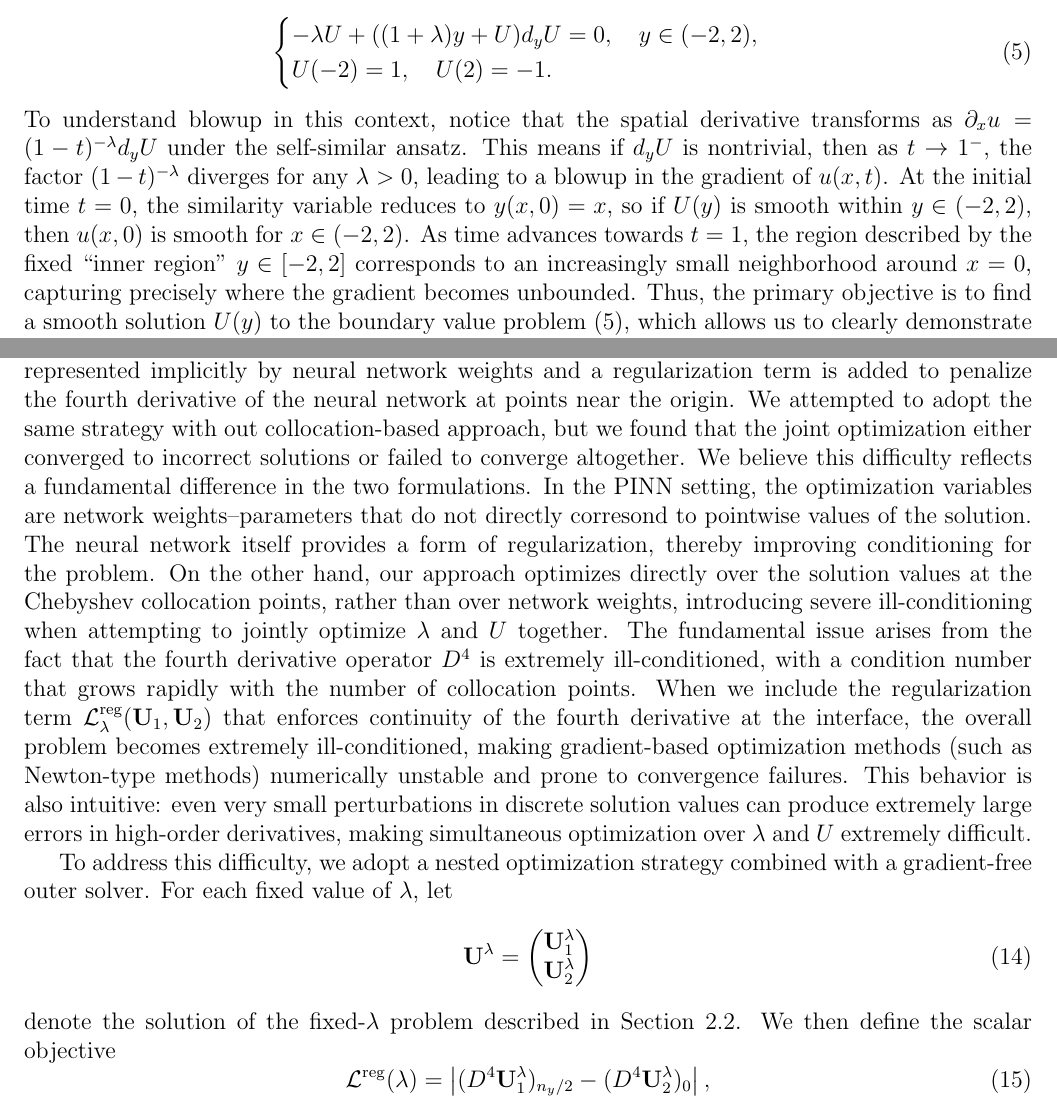
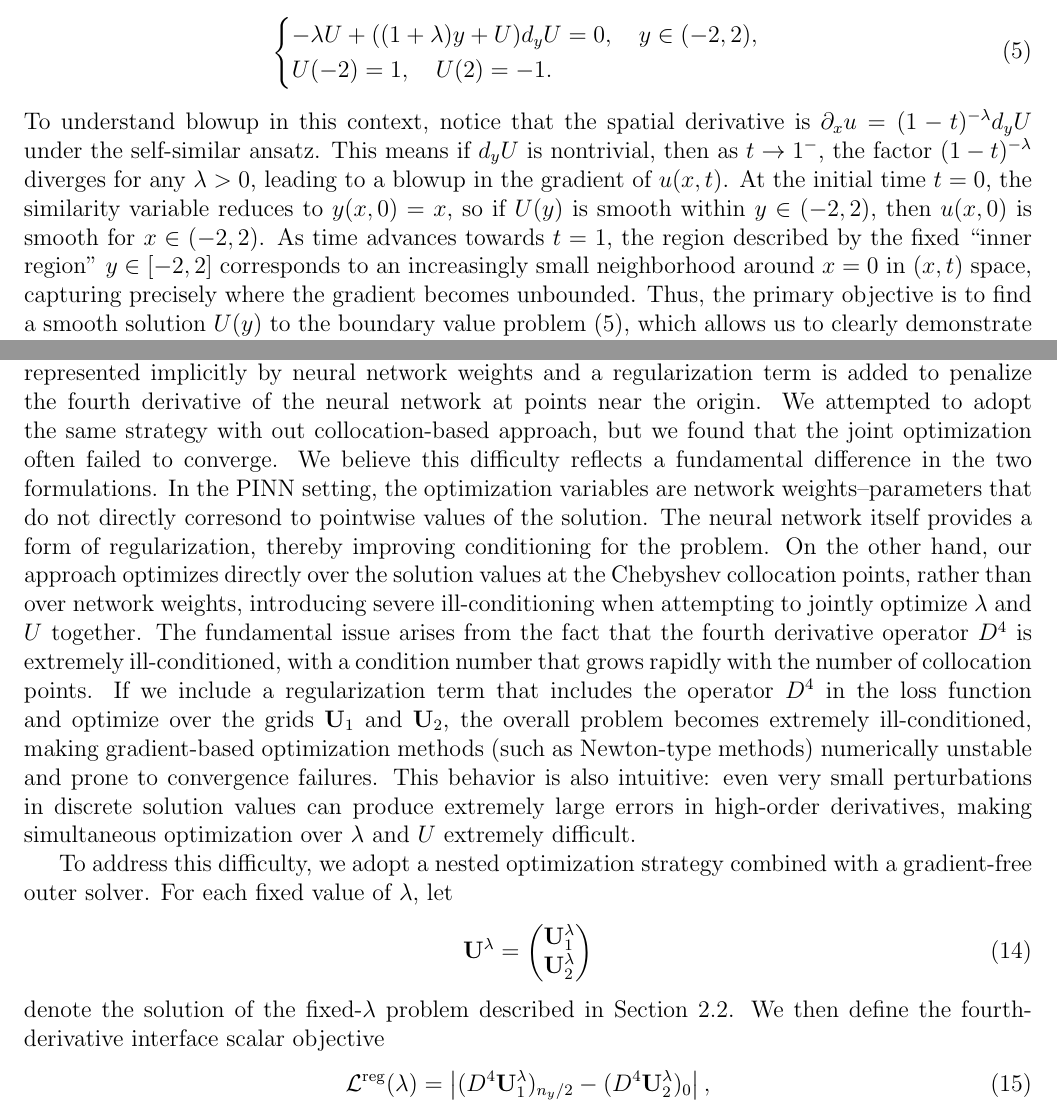
Before and after one commit to ayang923/AM205-project, a LaTeX document (burgers/final-report/main.tex): two parts of pages 2 and 7 of 9, joined at a grey line, cut so that both start at the same text. Compiled offline with pdfLaTeX.

Commit message:
Final report

```diff
--- a/burgers/final-report/main.tex
+++ b/burgers/final-report/main.tex
@@ -99,7 +99,7 @@ Thus, for this project, we consider the boundary value problem
         U(-2) = 1, \quad U(2) = -1.
     \end{cases}
 \end{equation}
-To understand blowup in this context, notice that the spatial derivative transforms as $\partial_x u = (1-t)^{-\lambda} d_y U$ under the self-similar ansatz. This means if $d_y U$ is nontrivial, then as $t \to 1^-$, the factor $(1-t)^{-\lambda}$ diverges for any $\lambda > 0$, leading to a blowup in the gradient of $u(x, t)$. At the initial time $t=0$, the similarity variable reduces to $y(x, 0) = x$, so if $U(y)$ is smooth within $y \in (-2, 2)$, then $u(x, 0)$ is smooth for $x \in (-2, 2)$. As time advances towards $t = 1$, the region described by the fixed ``inner region'' $y \in [-2, 2]$ corresponds to an increasingly small neighborhood around $x = 0$, capturing precisely where the gradient becomes unbounded. Thus, the primary objective is to find a smooth solution $U(y)$ to the boundary value problem~\eqref{eq:bvp}, which allows us to clearly demonstrate how smooth initial conditions can evolve into a finite-time singularity.
+To understand blowup in this context, notice that the spatial derivative is $\partial_x u = (1-t)^{-\lambda} d_y U$ under the self-similar ansatz. This means if $d_y U$ is nontrivial, then as $t \to 1^-$, the factor $(1-t)^{-\lambda}$ diverges for any $\lambda > 0$, leading to a blowup in the gradient of $u(x, t)$. At the initial time $t=0$, the similarity variable reduces to $y(x, 0) = x$, so if $U(y)$ is smooth within $y \in (-2, 2)$, then $u(x, 0)$ is smooth for $x \in (-2, 2)$. As time advances towards $t = 1$, the region described by the fixed ``inner region'' $y \in [-2, 2]$ corresponds to an increasingly small neighborhood around $x = 0$ in $(x, t)$ space, capturing precisely where the gradient becomes unbounded. Thus, the primary objective is to find a smooth solution $U(y)$ to the boundary value problem~\eqref{eq:bvp}, which allows us to clearly demonstrate how smooth initial conditions can evolve into a finite-time singularity.
 We focus on the inviscid Burgers equation due to its well-understood analytical properties, particularly the existence of an explicit self-similar solution~\eqref{eq:solution}, as well as the discrete set of parameter values $\lambda$ admit smooth solutions to the boundary value problem, given by
 \begin{equation}
     \lambda = \frac{1}{2(j+1)}, \qquad j = 0, 1, 2, \ldots.
@@ -219,7 +219,7 @@ Overall, the results demonstrate that the localized Chebyshev collocation method
 \section{\label{sec:inference}Inferring $\lambda$}
 \subsection{Objective function and optimization}\label{subsec:inference_optimization}
 As mentioned in the preceding sections, our goal is to single out the smooth solution at $\lambda = 0.5$ from nearby non-smooth solutions by exploiting the fact that the non-smooth solutions have discontinuous fourth derivative at the origin.
-In the PINN framework in~\cite{wang2023asymptotic}, the optimization is performed simultaneously over both the parameter $\lambda$ and the solution $U(y)$, where the solution is represented implicitly by neural network weights and a regularization term is added to penalize the fourth derivative of the neural network at points near the origin. We attempted to adopt the same strategy with out collocation-based approach, but we found that the joint optimization either converged to incorrect solutions or failed to converge altogether. We believe this difficulty reflects a fundamental difference in the two formulations. In the PINN setting, the optimization variables are network weights--parameters that do not directly corresond to pointwise values of the solution. The neural network itself provides a form of regularization, thereby improving conditioning for the problem. On the other hand, our approach optimizes directly over the solution values at the Chebyshev collocation points, rather than over network weights, introducing severe ill-conditioning when attempting to jointly optimize $\lambda$ and $U$ together. The fundamental issue arises from the fact that the fourth derivative operator $D^4$ is extremely ill-conditioned, with a condition number that grows rapidly with the number of collocation points. When we include the regularization term $\mathcal{L}^{\textrm{reg}}_\lambda(\mathbf{U}_1, \mathbf{U}_2)$ that enforces continuity of the fourth derivative at the interface, the overall problem becomes extremely ill-conditioned, making gradient-based optimization methods (such as Newton-type methods) numerically unstable and prone to convergence failures. This behavior is also intuitive: even very small perturbations in discrete solution values can produce extremely large errors in high-order derivatives, making simultaneous optimization over $\lambda$ and $U$ extremely difficult.
+In the PINN framework in~\cite{wang2023asymptotic}, the optimization is performed simultaneously over both the parameter $\lambda$ and the solution $U(y)$, where the solution is represented implicitly by neural network weights and a regularization term is added to penalize the fourth derivative of the neural network at points near the origin. We attempted to adopt the same strategy with out collocation-based approach, but we found that the joint optimization often failed to converge. We believe this difficulty reflects a fundamental difference in the two formulations. In the PINN setting, the optimization variables are network weights--parameters that do not directly corresond to pointwise values of the solution. The neural network itself provides a form of regularization, thereby improving conditioning for the problem. On the other hand, our approach optimizes directly over the solution values at the Chebyshev collocation points, rather than over network weights, introducing severe ill-conditioning when attempting to jointly optimize $\lambda$ and $U$ together. The fundamental issue arises from the fact that the fourth derivative operator $D^4$ is extremely ill-conditioned, with a condition number that grows rapidly with the number of collocation points. If we include a regularization term that includes the operator $D^4$ in the loss function and optimize over the grids $\mathbf{U}_1$ and $\mathbf{U}_2$, the overall problem becomes extremely ill-conditioned, making gradient-based optimization methods (such as Newton-type methods) numerically unstable and prone to convergence failures. This behavior is also intuitive: even very small perturbations in discrete solution values can produce extremely large errors in high-order derivatives, making simultaneous optimization over $\lambda$ and $U$ extremely difficult.
 
 To address this difficulty, we adopt a nested optimization strategy combined with a
 gradient-free outer solver. For each fixed value of $\lambda$, let
@@ -231,7 +231,7 @@ gradient-free outer solver. For each fixed value of $\lambda$, let
     \end{pmatrix}
 \end{equation}
 denote the solution of the fixed-$\lambda$ problem described in
-Section~\ref{subsec:optimization}. We then define the scalar objective
+Section~\ref{subsec:optimization}. We then define the fourth-derivative interface scalar objective
 \begin{equation}\label{eq:inference_loss}
 \mathcal{L}^{\mathrm{reg}}(\lambda)
     = \left|(D^4 \mathbf{U}_1^\lambda)_{n_y/2}
```
Also changed, not shown: burgers/final-report/main.pdf, burgers/final-report/main.tex (4 more changed lines).
